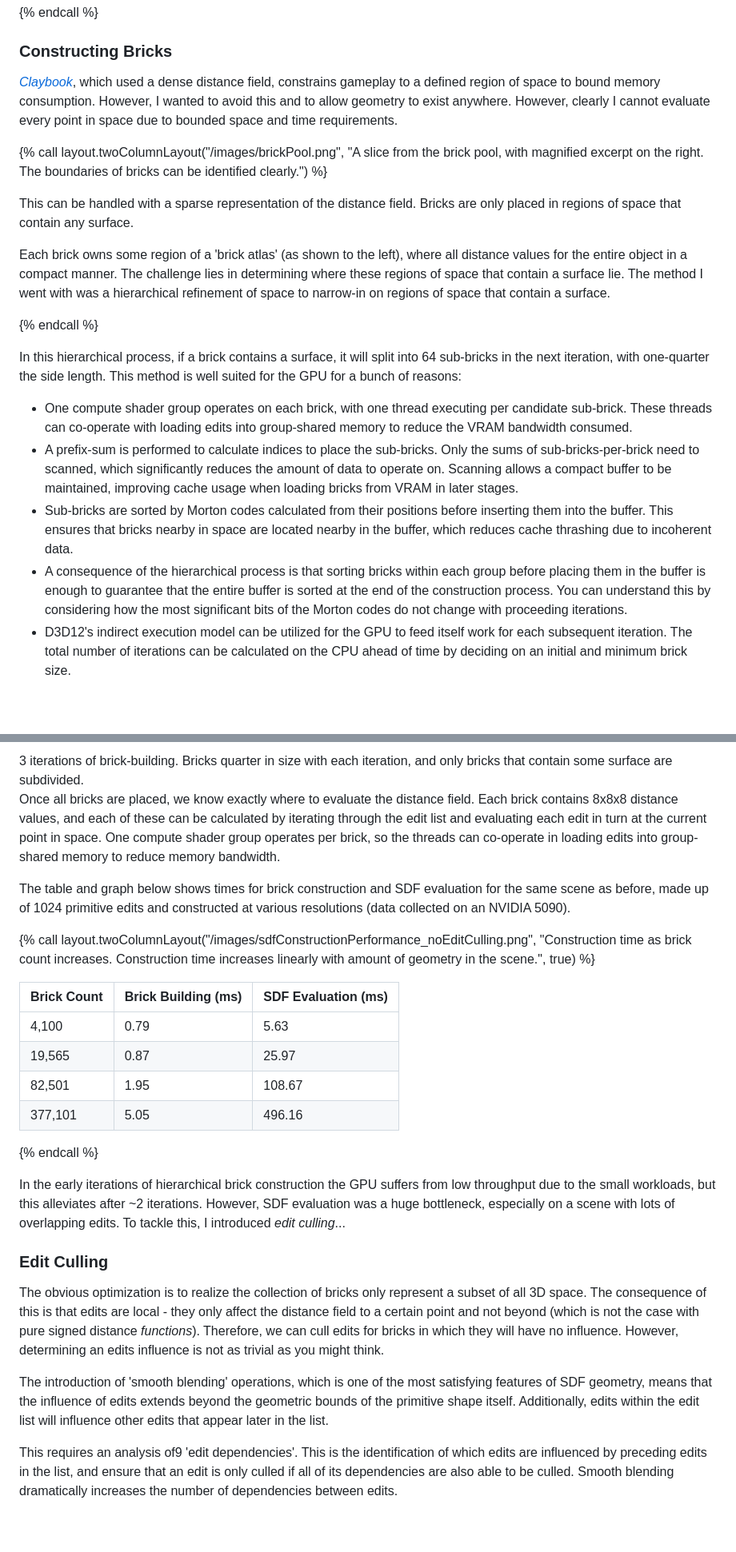
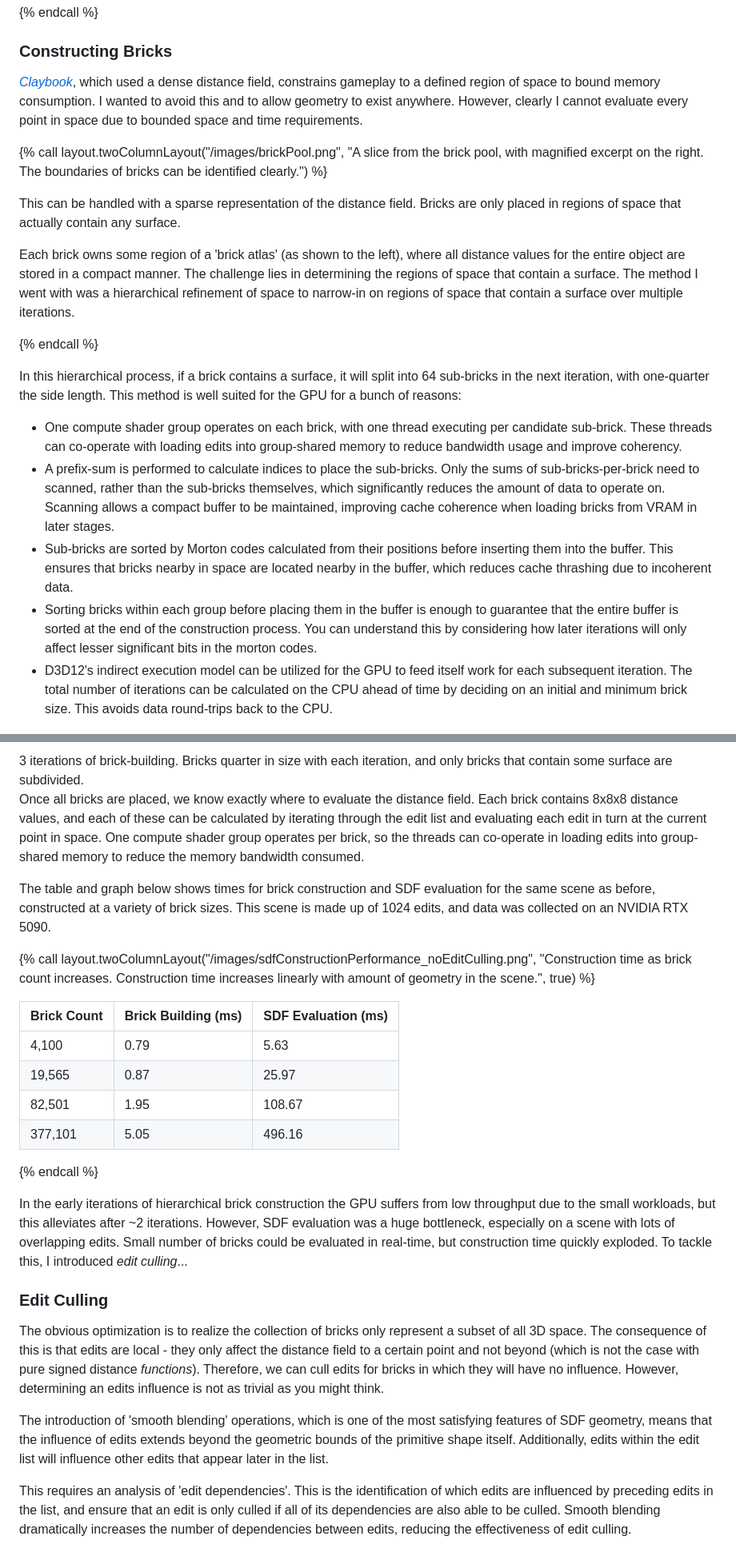
Before and after one commit to jambuttenshaw/portfolio, a Markdown page: projects/signed-distance-fields.md, 2 parts joined by grey strips. Shown: that part at 80% size. Drawn GitHub-style; blank space fills up the shorter version.

```diff
--- a/projects/signed-distance-fields.md
+++ b/projects/signed-distance-fields.md
@@ -110,31 +114,31 @@ Brick Count | Raytracing (ms)
 
 ### Constructing Bricks
 
-*[Claybook](https://claybookgame.com/)*, which used a dense distance field, constrains gameplay to a defined region of space to bound memory consumption. However, I wanted to avoid this and to allow geometry to exist anywhere. However, clearly I cannot evaluate every point in space due to bounded space and time requirements.
+*[Claybook](https://claybookgame.com/)*, which used a dense distance field, constrains gameplay to a defined region of space to bound memory consumption. I wanted to avoid this and to allow geometry to exist anywhere. However, clearly I cannot evaluate every point in space due to bounded space and time requirements.
 
 {% call layout.twoColumnLayout("/images/brickPool.png", "A slice from the brick pool, with magnified excerpt on the right. The boundaries of bricks can be identified clearly.") %}
 
-This can be handled with a sparse representation of the distance field. Bricks are only placed in regions of space that contain any surface.
+This can be handled with a sparse representation of the distance field. Bricks are only placed in regions of space that actually contain any surface.
 
-Each brick owns some region of a 'brick atlas' (as shown to the left), where all distance values for the entire object in a compact manner. The challenge lies in determining where these regions of space that contain a surface lie. The method I went with was a hierarchical refinement of space to narrow-in on regions of space that contain a surface.
+Each brick owns some region of a 'brick atlas' (as shown to the left), where all distance values for the entire object are stored in a compact manner. The challenge lies in determining the regions of space that contain a surface. The method I went with was a hierarchical refinement of space to narrow-in on regions of space that contain a surface over multiple iterations.
 
 {% endcall %}
 
 In this hierarchical process, if a brick contains a surface, it will split into 64 sub-bricks in the next iteration, with one-quarter the side length. This method is well suited for the GPU for a bunch of reasons:
-- One compute shader group operates on each brick, with one thread executing per candidate sub-brick. These threads can co-operate with loading edits into group-shared memory to reduce the VRAM bandwidth consumed.
-- A prefix-sum is performed to calculate indices to place the sub-bricks. Only the sums of sub-bricks-per-brick need to scanned, which significantly reduces the amount of data to operate on. Scanning allows a compact buffer to be maintained, improving cache usage when loading bricks from VRAM in later stages.
+- One compute shader group operates on each brick, with one thread executing per candidate sub-brick. These threads can co-operate with loading edits into group-shared memory to reduce bandwidth usage and improve coherency.
+- A prefix-sum is performed to calculate indices to place the sub-bricks. Only the sums of sub-bricks-per-brick need to scanned, rather than the sub-bricks themselves, which significantly reduces the amount of data to operate on. Scanning allows a compact buffer to be maintained, improving cache coherence when loading bricks from VRAM in later stages.
 - Sub-bricks are sorted by Morton codes calculated from their positions before inserting them into the buffer. This ensures that bricks nearby in space are located nearby in the buffer, which reduces cache thrashing due to incoherent data.
-- A consequence of the hierarchical process is that sorting bricks within each group before placing them in the buffer is enough to guarantee that the entire buffer is sorted at the end of the construction process. You can understand this by considering how the most significant bits of the Morton codes do not change with proceeding iterations.
-- D3D12's indirect execution model can be utilized for the GPU to feed itself work for each subsequent iteration. The total number of iterations can be calculated on the CPU ahead of time by deciding on an initial and minimum brick size.
+- Sorting bricks within each group before placing them in the buffer is enough to guarantee that the entire buffer is sorted at the end of the construction process. You can understand this by considering how later iterations will only affect lesser significant bits in the morton codes.
+- D3D12's indirect execution model can be utilized for the GPU to feed itself work for each subsequent iteration. The total number of iterations can be calculated on the CPU ahead of time by deciding on an initial and minimum brick size. This avoids data round-trips back to the CPU.
 
 ![](/images/hierarchical.png)
 <div class="image-caption">
 3 iterations of brick-building. Bricks quarter in size with each iteration, and only bricks that contain some surface are subdivided.
 </div>
 
-Once all bricks are placed, we know exactly where to evaluate the distance field. Each brick contains 8x8x8 distance values, and each of these can be calculated by iterating through the edit list and evaluating each edit in turn at the current point in space. One compute shader group operates per brick, so the threads can co-operate in loading edits into group-shared memory to reduce memory bandwidth.
+Once all bricks are placed, we know exactly where to evaluate the distance field. Each brick contains 8x8x8 distance values, and each of these can be calculated by iterating through the edit list and evaluating each edit in turn at the current point in space. One compute shader group operates per brick, so the threads can co-operate in loading edits into group-shared memory to reduce the memory bandwidth consumed.
 
-The table and graph below shows times for brick construction and SDF evaluation for the same scene as before, made up of 1024 primitive edits and constructed at various resolutions (data collected on an NVIDIA 5090).
+The table and graph below shows times for brick construction and SDF evaluation for the same scene as before, constructed at a variety of brick sizes. This scene is made up of 1024 edits, and data was collected on an NVIDIA RTX 5090.
 
 {% call layout.twoColumnLayout("/images/sdfConstructionPerformance_noEditCulling.png", "Construction time as brick count increases. Construction time increases linearly with amount of geometry in the scene.", true) %}
 
@@ -147,7 +151,7 @@ Brick Count | Brick Building (ms) | SDF Evaluation (ms)
 
 {% endcall %}
 
-In the early iterations of hierarchical brick construction the GPU suffers from low throughput due to the small workloads, but this alleviates after ~2 iterations. However, SDF evaluation was a huge bottleneck, especially on a scene with lots of overlapping edits. To tackle this, I introduced *edit culling*...
+In the early iterations of hierarchical brick construction the GPU suffers from low throughput due to the small workloads, but this alleviates after ~2 iterations. However, SDF evaluation was a huge bottleneck, especially on a scene with lots of overlapping edits. Small number of bricks could be evaluated in real-time, but construction time quickly exploded. To tackle this, I introduced *edit culling*...
 
 ### Edit Culling
 
@@ -155,7 +159,7 @@ The obvious optimization is to realize the collection of bricks only represent a
 
 The introduction of 'smooth blending' operations, which is one of the most satisfying features of SDF geometry, means that the influence of edits extends beyond the geometric bounds of the primitive shape itself. Additionally, edits within the edit list will influence other edits that appear later in the list.
 
-This requires an analysis of9 'edit dependencies'. This is the identification of which edits are influenced by preceding edits in the list, and ensure that an edit is only culled if all of its dependencies are also able to be culled. Smooth blending dramatically increases the number of dependencies between edits.
+This requires an analysis of 'edit dependencies'. This is the identification of which edits are influenced by preceding edits in the list, and ensure that an edit is only culled if all of its dependencies are also able to be culled. Smooth blending dramatically increases the number of dependencies between edits, reducing the effectiveness of edit culling.
 
 ![](/images/editCount.png)
 <div class="image-caption">
```
Also changed, not shown: other parts of projects/signed-distance-fields.md (+36 -28 lines), index.md (+2 -4 lines), images/inigoQuilez.png (added).
